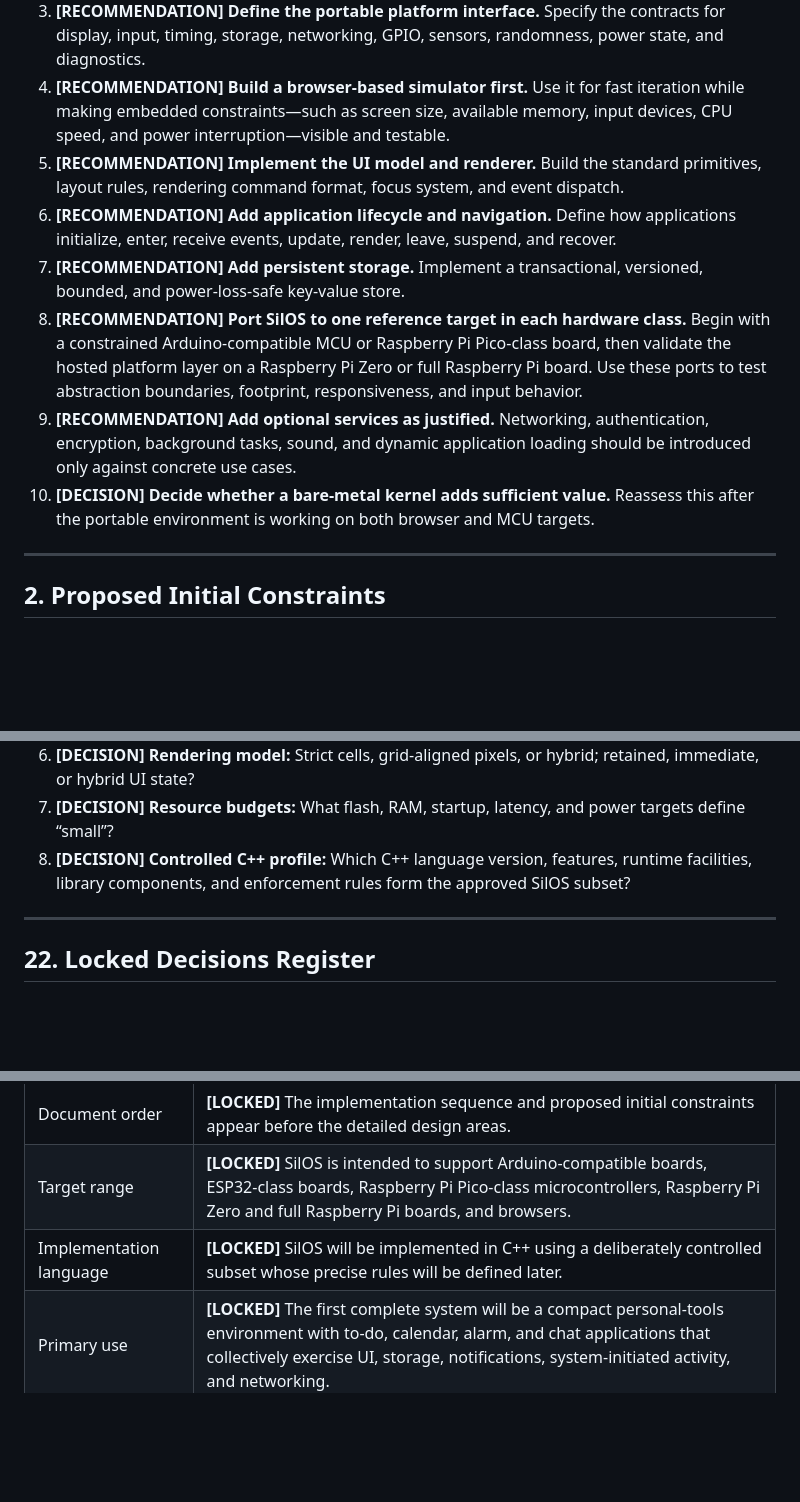
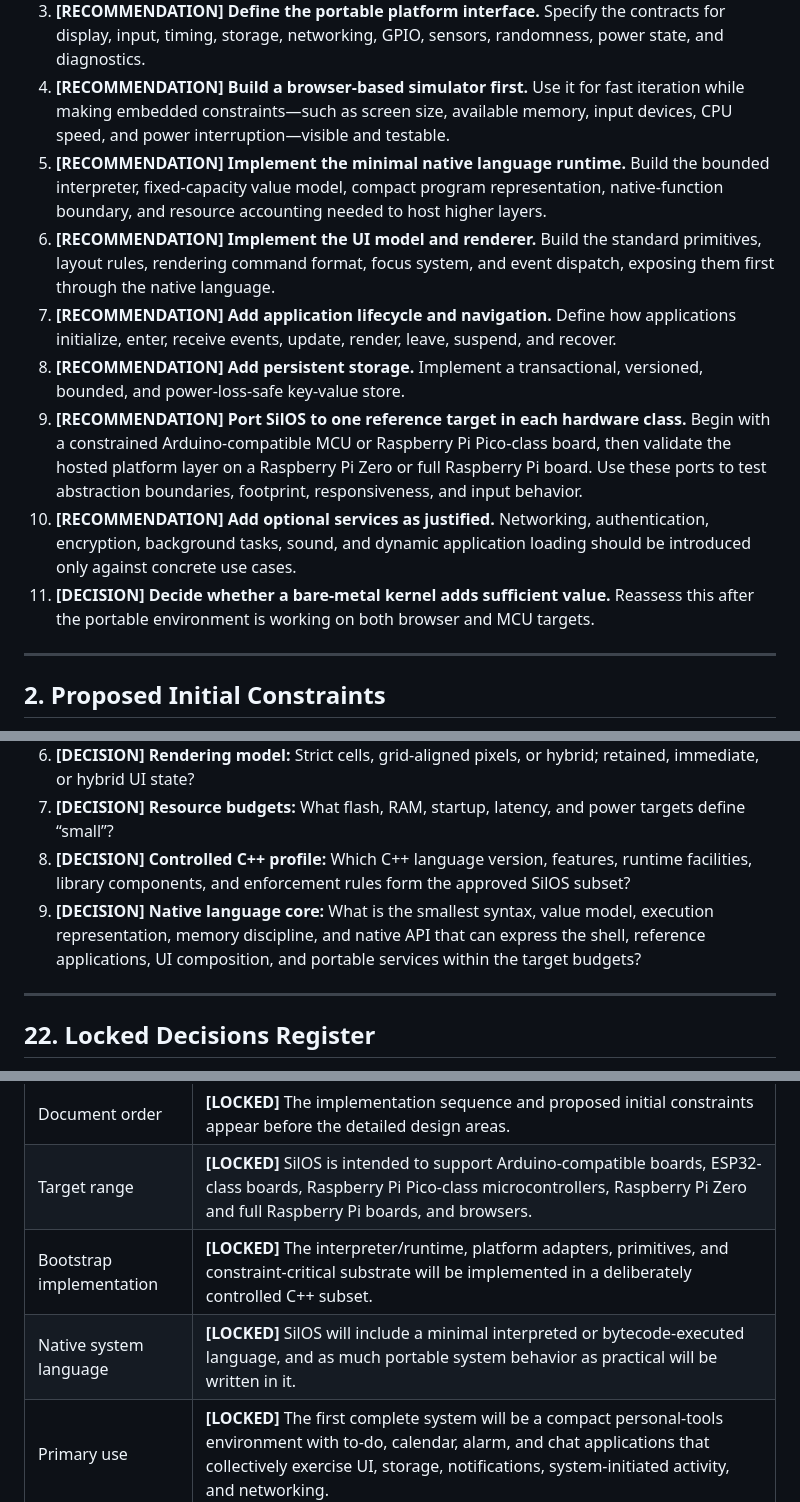
Before and after one commit to davelopware-davea/silos, a Markdown page: SilOS_PLAN.md, 3 parts joined by grey strips. GitHub-like rendering; blank space fills up the shorter version.

Commit message:
Design native scripting language architecture

```diff
--- a/SilOS_PLAN.md
+++ b/SilOS_PLAN.md
@@ -35,12 +35,13 @@ The sequence below is ordered to resolve high-impact design questions early, all
 2. **[RECOMMENDATION] Define the visual language and interaction rules.** Establish color roles, typography, box styles, spacing, focus, navigation, input methods, animation, alerts, and accessibility rules.
 3. **[RECOMMENDATION] Define the portable platform interface.** Specify the contracts for display, input, timing, storage, networking, GPIO, sensors, randomness, power state, and diagnostics.
 4. **[RECOMMENDATION] Build a browser-based simulator first.** Use it for fast iteration while making embedded constraints—such as screen size, available memory, input devices, CPU speed, and power interruption—visible and testable.
-5. **[RECOMMENDATION] Implement the UI model and renderer.** Build the standard primitives, layout rules, rendering command format, focus system, and event dispatch.
-6. **[RECOMMENDATION] Add application lifecycle and navigation.** Define how applications initialize, enter, receive events, update, render, leave, suspend, and recover.
-7. **[RECOMMENDATION] Add persistent storage.** Implement a transactional, versioned, bounded, and power-loss-safe key-value store.
-8. **[RECOMMENDATION] Port SilOS to one reference target in each hardware class.** Begin with a constrained Arduino-compatible MCU or Raspberry Pi Pico-class board, then validate the hosted platform layer on a Raspberry Pi Zero or full Raspberry Pi board. Use these ports to test abstraction boundaries, footprint, responsiveness, and input behavior.
-9. **[RECOMMENDATION] Add optional services as justified.** Networking, authentication, encryption, background tasks, sound, and dynamic application loading should be introduced only against concrete use cases.
-10. **[DECISION] Decide whether a bare-metal kernel adds sufficient value.** Reassess this after the portable environment is working on both browser and MCU targets.
+5. **[RECOMMENDATION] Implement the minimal native language runtime.** Build the bounded interpreter, fixed-capacity value model, compact program representation, native-function boundary, and resource accounting needed to host higher layers.
+6. **[RECOMMENDATION] Implement the UI model and renderer.** Build the standard primitives, layout rules, rendering command format, focus system, and event dispatch, exposing them first through the native language.
+7. **[RECOMMENDATION] Add application lifecycle and navigation.** Define how applications initialize, enter, receive events, update, render, leave, suspend, and recover.
+8. **[RECOMMENDATION] Add persistent storage.** Implement a transactional, versioned, bounded, and power-loss-safe key-value store.
+9. **[RECOMMENDATION] Port SilOS to one reference target in each hardware class.** Begin with a constrained Arduino-compatible MCU or Raspberry Pi Pico-class board, then validate the hosted platform layer on a Raspberry Pi Zero or full Raspberry Pi board. Use these ports to test abstraction boundaries, footprint, responsiveness, and input behavior.
+10. **[RECOMMENDATION] Add optional services as justified.** Networking, authentication, encryption, background tasks, sound, and dynamic application loading should be introduced only against concrete use cases.
+11. **[DECISION] Decide whether a bare-metal kernel adds sufficient value.** Reassess this after the portable environment is working on both browser and MCU targets.
 
 ---
 
@@ -454,6 +485,7 @@ The next design discussion should resolve or narrow these questions in order:
 6. **[DECISION] Rendering model:** Strict cells, grid-aligned pixels, or hybrid; retained, immediate, or hybrid UI state?
 7. **[DECISION] Resource budgets:** What flash, RAM, startup, latency, and power targets define “small”?
 8. **[DECISION] Controlled C++ profile:** Which C++ language version, features, runtime facilities, library components, and enforcement rules form the approved SilOS subset?
+9. **[DECISION] Native language core:** What is the smallest syntax, value model, execution representation, memory discipline, and native API that can express the shell, reference applications, UI composition, and portable services within the target budgets?
 
 ---
 
@@ -469,6 +501,7 @@ This section provides a compact index of decisions that are currently final.
 | Resource priority | **[LOCKED]** Small footprint and support for very constrained hardware take priority over maximizing execution speed, while behavior must remain adequate and predictable. |
 | Document order | **[LOCKED]** The implementation sequence and proposed initial constraints appear before the detailed design areas. |
 | Target range | **[LOCKED]** SilOS is intended to support Arduino-compatible boards, ESP32-class boards, Raspberry Pi Pico-class microcontrollers, Raspberry Pi Zero and full Raspberry Pi boards, and browsers. |
-| Implementation language | **[LOCKED]** SilOS will be implemented in C++ using a deliberately controlled subset whose precise rules will be defined later. |
+| Bootstrap implementation | **[LOCKED]** The interpreter/runtime, platform adapters, primitives, and constraint-critical substrate will be implemented in a deliberately controlled C++ subset. |
+| Native system language | **[LOCKED]** SilOS will include a minimal interpreted or bytecode-executed language, and as much portable system behavior as practical will be written in it. |
 | Primary use | **[LOCKED]** The first complete system will be a compact personal-tools environment with to-do, calendar, alarm, and chat applications that collectively exercise UI, storage, notifications, system-initiated activity, and networking. |
 | Application order | **[LOCKED]** Implement the reference applications in this order: to-do list, alarm, calendar, then chat. |
```
Also changed, not shown: other parts of SilOS_PLAN.md (+31 -1 lines).
